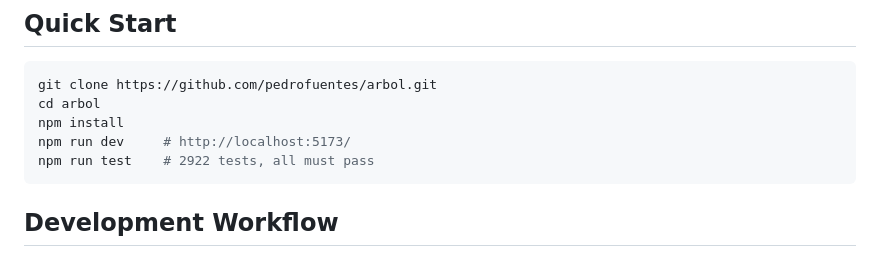
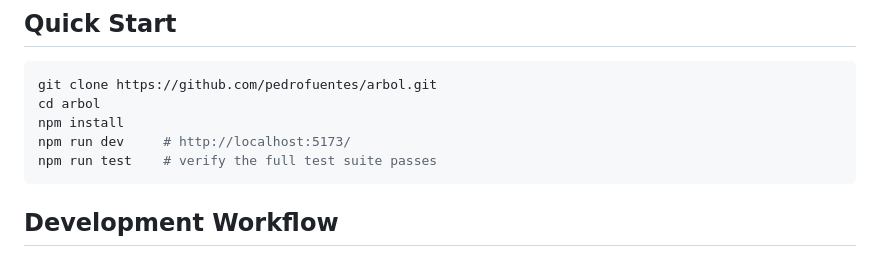
Before and after one commit to pedrofuentes/arbol, a Markdown page: docs/contributing.md, the part around the change. Drawn GitHub-style.

Commit message:
docs(contributing): update test count reference
Closes #32

Sentinel Report: sub-agent approved | Verdict: APPROVED

Co-authored-by: Copilot <223556219+Copilot@users.noreply.github.com>

````diff
--- a/docs/contributing.md
+++ b/docs/contributing.md
@@ -9,7 +9,7 @@ git clone https://github.com/pedrofuentes/arbol.git
 cd arbol
 npm install
 npm run dev     # http://localhost:5173/
-npm run test    # 2922 tests, all must pass
+npm run test    # verify the full test suite passes
 ```
 
 ## Development Workflow
````
